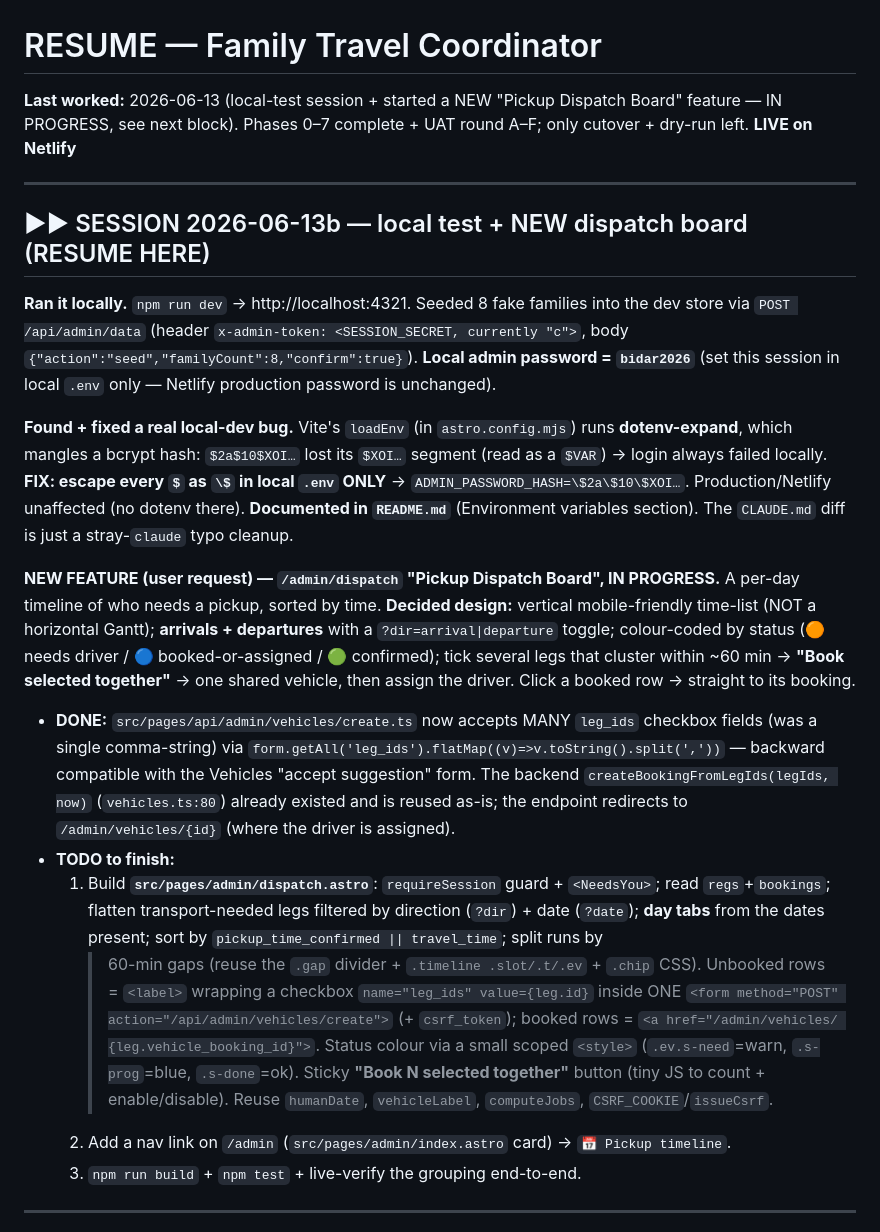
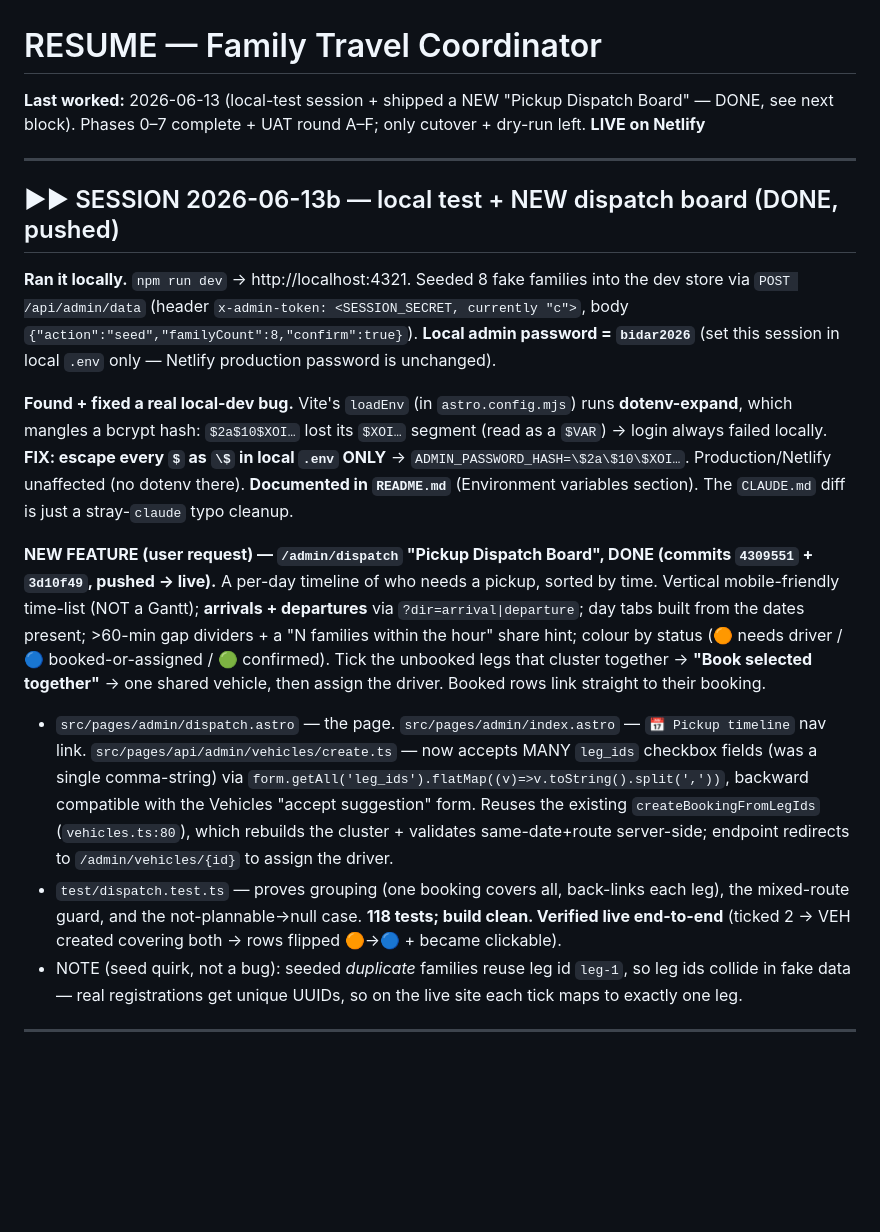
Before and after one commit to sanjaysalins/FamilyTravelTracker, a Markdown page: RESUME.md, the part around the change. Drawn GitHub-style; blank space fills up the shorter version.

Commit message:
docs: RESUME — dispatch board DONE (118 tests, live)
Co-Authored-By: Claude Opus 4.8 (1M context) <noreply@anthropic.com>

```diff
--- a/RESUME.md
+++ b/RESUME.md
@@ -1,10 +1,10 @@
 # RESUME — Family Travel Coordinator
 
-**Last worked:** 2026-06-13 (local-test session + started a NEW "Pickup Dispatch Board" feature — IN PROGRESS, see next block). Phases 0–7 complete + UAT round A–F; only cutover + dry-run left. **LIVE on Netlify**
+**Last worked:** 2026-06-13 (local-test session + shipped a NEW "Pickup Dispatch Board" — DONE, see next block). Phases 0–7 complete + UAT round A–F; only cutover + dry-run left. **LIVE on Netlify**
 
 ---
 
-## ▶▶ SESSION 2026-06-13b — local test + NEW dispatch board (RESUME HERE)
+## ▶▶ SESSION 2026-06-13b — local test + NEW dispatch board (DONE, pushed)
 
 **Ran it locally.** `npm run dev` → http://localhost:4321. Seeded 8 fake families into the dev store
 via `POST /api/admin/data` (header `x-admin-token: <SESSION_SECRET, currently "c">`, body
@@ -17,30 +17,25 @@ failed locally. **FIX: escape every `$` as `\$` in local `.env` ONLY** →
 `ADMIN_PASSWORD_HASH=\$2a\$10\$XOI…`. Production/Netlify unaffected (no dotenv there). **Documented in
 `README.md`** (Environment variables section). The `CLAUDE.md` diff is just a stray-`claude` typo cleanup.
 
-**NEW FEATURE (user request) — `/admin/dispatch` "Pickup Dispatch Board", IN PROGRESS.** A per-day
-timeline of who needs a pickup, sorted by time. **Decided design:** vertical mobile-friendly time-list
-(NOT a horizontal Gantt); **arrivals + departures** with a `?dir=arrival|departure` toggle; colour-coded
-by status (🟠 needs driver / 🔵 booked-or-assigned / 🟢 confirmed); tick several legs that cluster within
-~60 min → **"Book selected together"** → one shared vehicle, then assign the driver. Click a booked row →
-straight to its booking.
+**NEW FEATURE (user request) — `/admin/dispatch` "Pickup Dispatch Board", DONE (commits `4309551` +
+`3d10f49`, pushed → live).** A per-day timeline of who needs a pickup, sorted by time. Vertical
+mobile-friendly time-list (NOT a Gantt); **arrivals + departures** via `?dir=arrival|departure`; day tabs
+built from the dates present; >60-min gap dividers + a "N families within the hour" share hint; colour by
+status (🟠 needs driver / 🔵 booked-or-assigned / 🟢 confirmed). Tick the unbooked legs that cluster
+together → **"Book selected together"** → one shared vehicle, then assign the driver. Booked rows link
+straight to their booking.
 
-- **DONE:** `src/pages/api/admin/vehicles/create.ts` now accepts MANY `leg_ids` checkbox fields (was a
-  single comma-string) via `form.getAll('leg_ids').flatMap((v)=>v.toString().split(','))` — backward
-  compatible with the Vehicles "accept suggestion" form. The backend `createBookingFromLegIds(legIds,
-  now)` (`vehicles.ts:80`) already existed and is reused as-is; the endpoint redirects to
-  `/admin/vehicles/{id}` (where the driver is assigned).
-- **TODO to finish:**
-  1. Build **`src/pages/admin/dispatch.astro`**: `requireSession` guard + `<NeedsYou>`; read
-     `regs`+`bookings`; flatten transport-needed legs filtered by direction (`?dir`) + date (`?date`);
-     **day tabs** from the dates present; sort by `pickup_time_confirmed || travel_time`; split runs by
-     >60-min gaps (reuse the `.gap` divider + `.timeline .slot/.t/.ev` + `.chip` CSS). Unbooked rows =
-     `<label>` wrapping a checkbox `name="leg_ids" value={leg.id}` inside ONE `<form method="POST"
-     action="/api/admin/vehicles/create">` (+ `csrf_token`); booked rows = `<a href="/admin/vehicles/
-     {leg.vehicle_booking_id}">`. Status colour via a small scoped `<style>` (`.ev.s-need`=warn,
-     `.s-prog`=blue, `.s-done`=ok). Sticky **"Book N selected together"** button (tiny JS to count +
-     enable/disable). Reuse `humanDate`, `vehicleLabel`, `computeJobs`, `CSRF_COOKIE`/`issueCsrf`.
-  2. Add a nav link on `/admin` (`src/pages/admin/index.astro` card) → `📅 Pickup timeline`.
-  3. `npm run build` + `npm test` + live-verify the grouping end-to-end.
+- `src/pages/admin/dispatch.astro` — the page. `src/pages/admin/index.astro` — `📅 Pickup timeline` nav
+  link. `src/pages/api/admin/vehicles/create.ts` — now accepts MANY `leg_ids` checkbox fields (was a
+  single comma-string) via `form.getAll('leg_ids').flatMap((v)=>v.toString().split(','))`, backward
+  compatible with the Vehicles "accept suggestion" form. Reuses the existing `createBookingFromLegIds`
+  (`vehicles.ts:80`), which rebuilds the cluster + validates same-date+route server-side; endpoint
+  redirects to `/admin/vehicles/{id}` to assign the driver.
+- `test/dispatch.test.ts` — proves grouping (one booking covers all, back-links each leg), the mixed-route
+  guard, and the not-plannable→null case. **118 tests; build clean. Verified live end-to-end** (ticked 2
+  → VEH created covering both → rows flipped 🟠→🔵 + became clickable).
+- NOTE (seed quirk, not a bug): seeded *duplicate* families reuse leg id `leg-1`, so leg ids collide in
+  fake data — real registrations get unique UUIDs, so on the live site each tick maps to exactly one leg.
 
 ---
 
```
